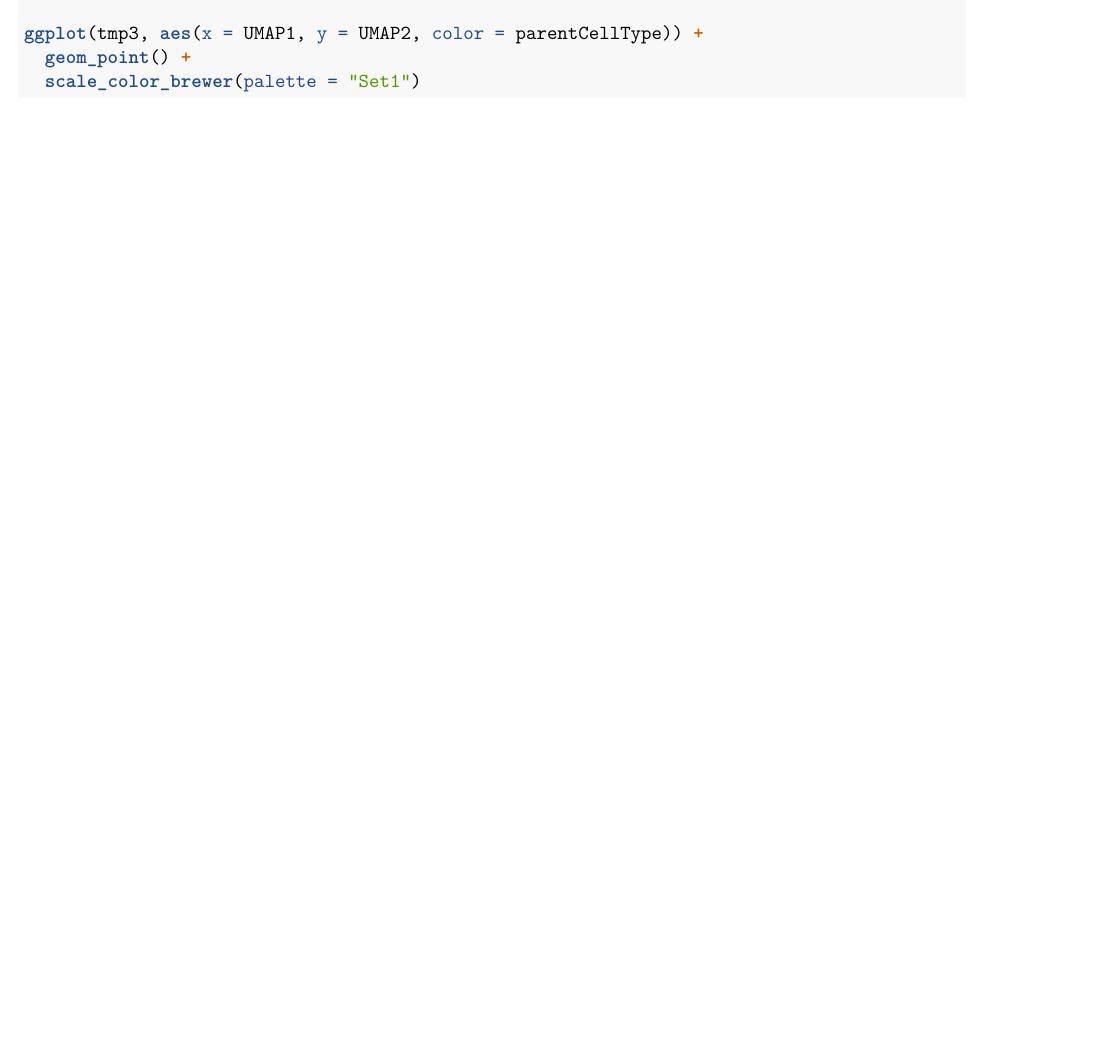
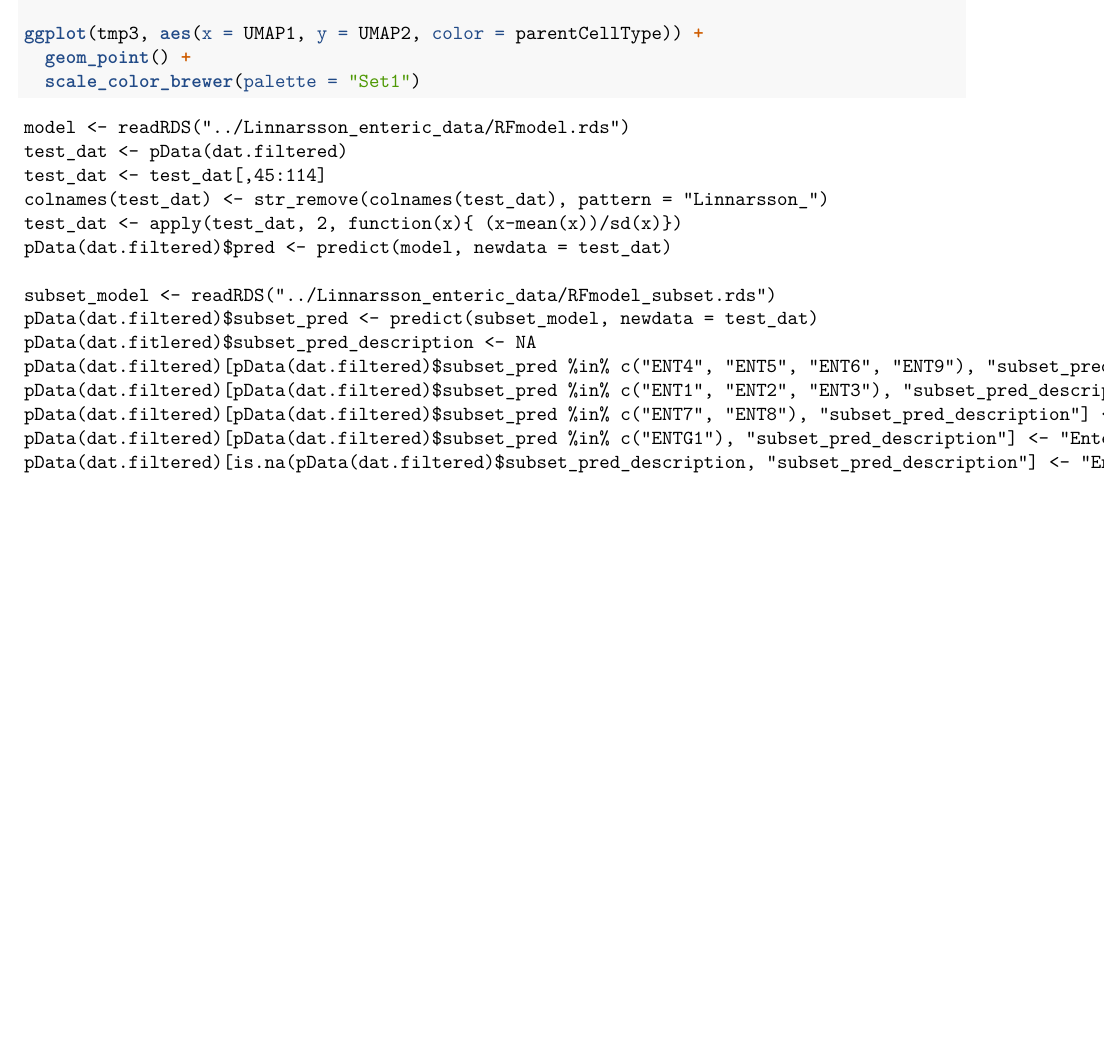
Before and after one commit to gofflab/Ret_ENS_single_cell_study, an R Markdown document (4-HSCR_CoGAPS.Rmd): part of page 22 of 22, cut so that both start at the same text, the shorter picture padded with empty space. Rendered offline with R 4.5, knitr and Pandoc, then LaTeX, with nearby package versions; the code chunks are not run, so their results and figures are left out.

Commit message:
added RF classification

````diff
--- a/4-HSCR_CoGAPS.Rmd
+++ b/4-HSCR_CoGAPS.Rmd
@@ -1201,3 +1201,22 @@ ggplot(tmp3, aes(x = UMAP1, y = UMAP2, color = parentCellType)) +
   geom_point() +
   scale_color_brewer(palette = "Set1")
 ```
+
+
+```
+model <- readRDS("../Linnarsson_enteric_data/RFmodel.rds")
+test_dat <- pData(dat.filtered)
+test_dat <- test_dat[,45:114]
+colnames(test_dat) <- str_remove(colnames(test_dat), pattern = "Linnarsson_")
+test_dat <- apply(test_dat, 2, function(x){ (x-mean(x))/sd(x)})
+pData(dat.filtered)$pred <- predict(model, newdata = test_dat)
+
+subset_model <- readRDS("../Linnarsson_enteric_data/RFmodel_subset.rds")
+pData(dat.filtered)$subset_pred <- predict(subset_model, newdata = test_dat)
+pData(dat.fitlered)$subset_pred_description <- NA
+pData(dat.filtered)[pData(dat.filtered)$subset_pred %in% c("ENT4", "ENT5", "ENT6", "ENT9"), "subset_pred_description"] <- "Cholinergic enteric neurons"
+pData(dat.filtered)[pData(dat.filtered)$subset_pred %in% c("ENT1", "ENT2", "ENT3"), "subset_pred_description"] <- "Nitrergic enteric neurons"
+pData(dat.filtered)[pData(dat.filtered)$subset_pred %in% c("ENT7", "ENT8"), "subset_pred_description"] <- "Cholinergic enteric neurons, VGLUT2"
+pData(dat.filtered)[pData(dat.filtered)$subset_pred %in% c("ENTG1"), "subset_pred_description"] <- "Enteric glia, proliferating"
+pData(dat.filtered)[is.na(pData(dat.filtered)$subset_pred_description, "subset_pred_description"] <- "Enteric glia"
+```
````
